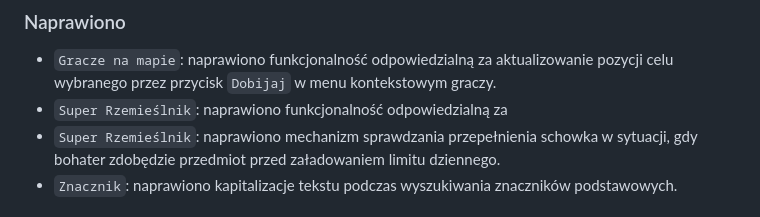
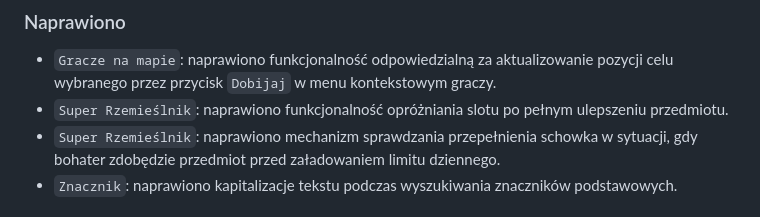
Before and after one commit to LibitGit/mdma, a Markdown page: CHANGELOG_PL.md, the part around the change. GitHub-like rendering.

Commit message:
[HOFTIX] Fix CHANGELOG_PL.md

```diff
--- a/CHANGELOG_PL.md
+++ b/CHANGELOG_PL.md
@@ -32,7 +32,7 @@
 
 ### Naprawiono
 - `Gracze na mapie`: naprawiono funkcjonalność odpowiedzialną za aktualizowanie pozycji celu wybranego przez przycisk `Dobijaj` w menu kontekstowym graczy.
-- `Super Rzemieślnik`: naprawiono funkcjonalność odpowiedzialną za
+- `Super Rzemieślnik`: naprawiono funkcjonalność opróżniania slotu po pełnym ulepszeniu przedmiotu.
 - `Super Rzemieślnik`: naprawiono mechanizm sprawdzania przepełnienia schowka w sytuacji, gdy bohater zdobędzie przedmiot przed załadowaniem limitu dziennego.
 - `Znacznik`: naprawiono kapitalizacje tekstu podczas wyszukiwania znaczników podstawowych.
 
```
